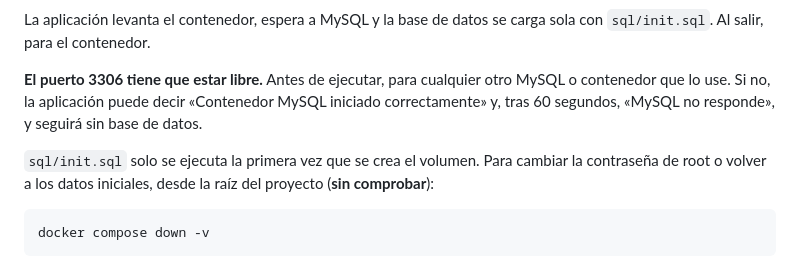
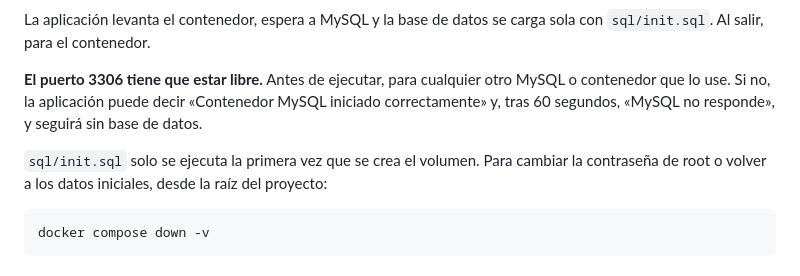
Before and after one commit to Luisparrach22/Biblioteca, a Markdown page: README.md, the part around the change. Rendered like a GitHub page.

Commit message:
README: docker compose down -v comprobado

````diff
--- a/README.md
+++ b/README.md
@@ -53,7 +53,7 @@ La aplicación levanta el contenedor, espera a MySQL y la base de datos se carga
 
 **El puerto 3306 tiene que estar libre.** Antes de ejecutar, para cualquier otro MySQL o contenedor que lo use. Si no, la aplicación puede decir «Contenedor MySQL iniciado correctamente» y, tras 60 segundos, «MySQL no responde», y seguirá sin base de datos.
 
-`sql/init.sql` solo se ejecuta la primera vez que se crea el volumen. Para cambiar la contraseña de root o volver a los datos iniciales, desde la raíz del proyecto (**sin comprobar**):
+`sql/init.sql` solo se ejecuta la primera vez que se crea el volumen. Para cambiar la contraseña de root o volver a los datos iniciales, desde la raíz del proyecto:
 
 ```cmd
 docker compose down -v
````
